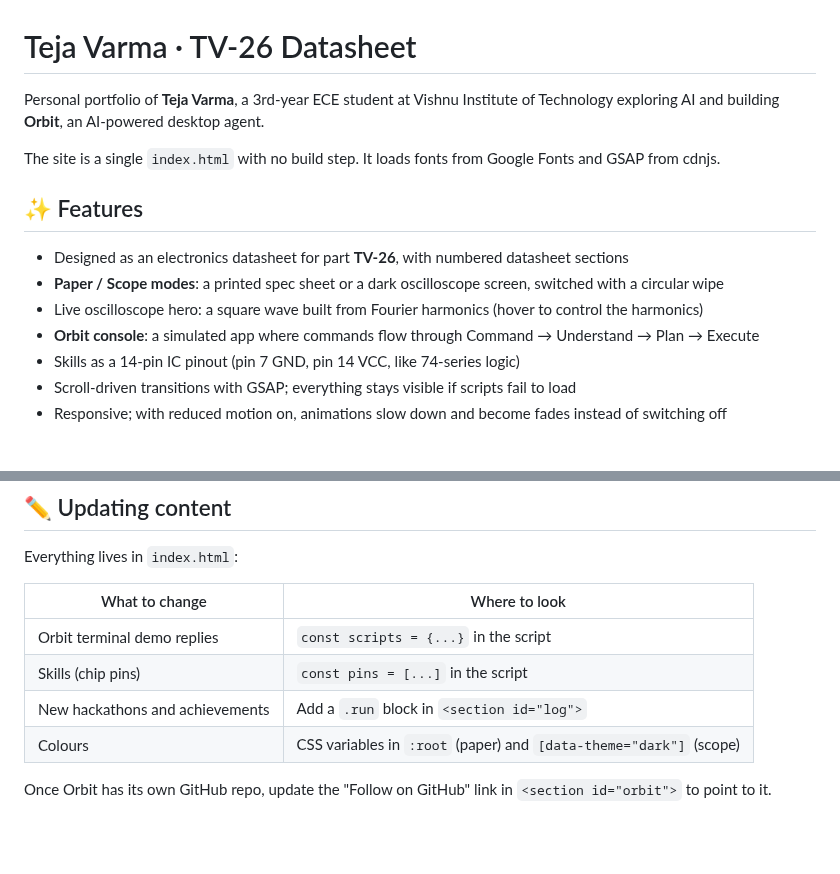
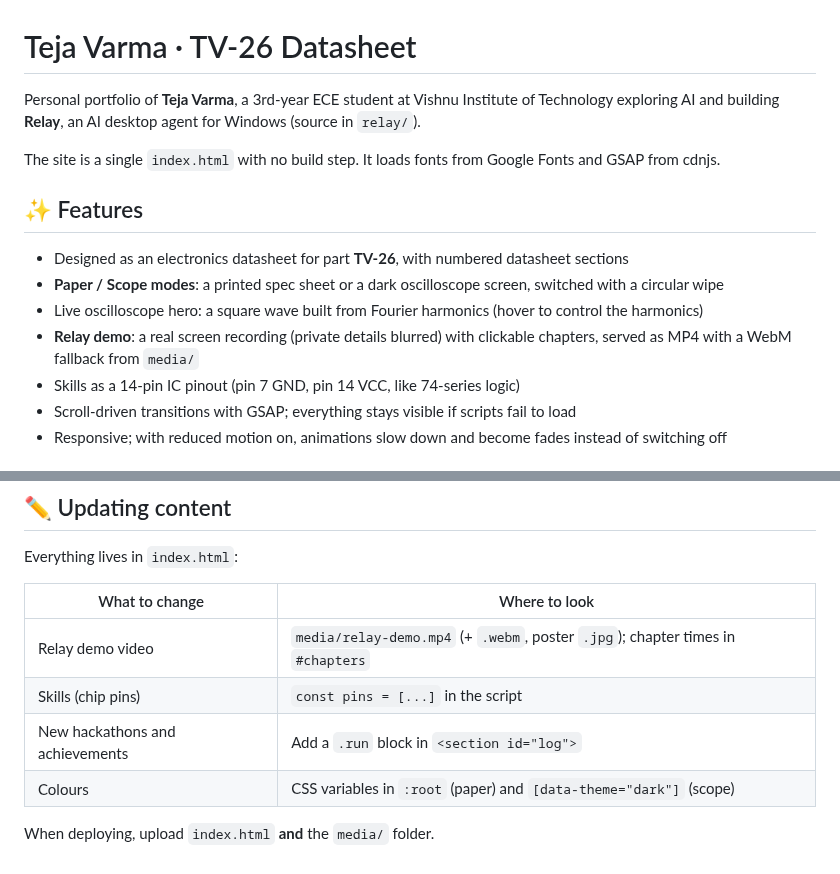
Before and after one commit to koushikvarma37-jpg/claude, a Markdown page: README.md, 2 parts joined by grey strips. Rendered like a GitHub page; blank space fills up the shorter version.

```diff
--- a/README.md
+++ b/README.md
@@ -1,6 +1,6 @@
 # Teja Varma · TV-26 Datasheet
 
-Personal portfolio of **Teja Varma**, a 3rd-year ECE student at Vishnu Institute of Technology exploring AI and building **Orbit**, an AI-powered desktop agent.
+Personal portfolio of **Teja Varma**, a 3rd-year ECE student at Vishnu Institute of Technology exploring AI and building **Relay**, an AI desktop agent for Windows (source in `relay/`).
 
 The site is a single `index.html` with no build step. It loads fonts from Google Fonts and GSAP from cdnjs.
 
@@ -9,7 +9,7 @@ The site is a single `index.html` with no build step. It loads fonts from Google
 - Designed as an electronics datasheet for part **TV-26**, with numbered datasheet sections
 - **Paper / Scope modes**: a printed spec sheet or a dark oscilloscope screen, switched with a circular wipe
 - Live oscilloscope hero: a square wave built from Fourier harmonics (hover to control the harmonics)
-- **Orbit console**: a simulated app where commands flow through Command → Understand → Plan → Execute
+- **Relay demo**: a real screen recording (private details blurred) with clickable chapters, served as MP4 with a WebM fallback from `media/`
 - Skills as a 14-pin IC pinout (pin 7 GND, pin 14 VCC, like 74-series logic)
 - Scroll-driven transitions with GSAP; everything stays visible if scripts fail to load
 - Responsive; with reduced motion on, animations slow down and become fades instead of switching off
@@ -31,9 +31,9 @@ Everything lives in `index.html`:
 
 | What to change | Where to look |
 | --- | --- |
-| Orbit terminal demo replies | `const scripts = {...}` in the script |
+| Relay demo video | `media/relay-demo.mp4` (+ `.webm`, poster `.jpg`); chapter times in `#chapters` |
 | Skills (chip pins) | `const pins = [...]` in the script |
 | New hackathons and achievements | Add a `.run` block in `<section id="log">` |
 | Colours | CSS variables in `:root` (paper) and `[data-theme="dark"]` (scope) |
 
-Once Orbit has its own GitHub repo, update the "Follow on GitHub" link in `<section id="orbit">` to point to it.
+When deploying, upload `index.html` **and** the `media/` folder.
```
Also changed, not shown: media/relay-demo-poster.jpg (added), 3 other files.
